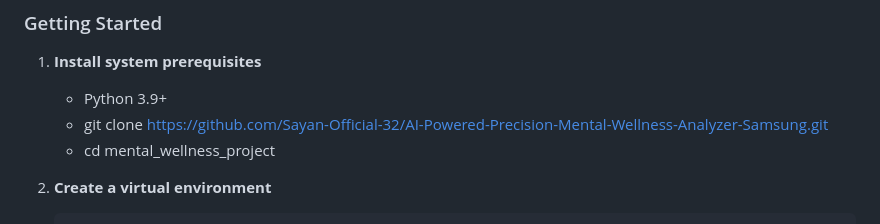
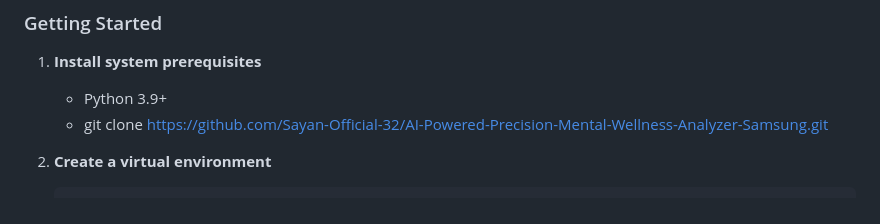
Before and after one commit to Sayan-Official-32/AI-Powered-Precision-Mental-Wellness-Analyzer-Samsung, a Markdown page: README.md, the part around the change. GitHub-like rendering.

Commit message:
Update README to remove unnecessary cd command
Removed the step to change directory to the project folder.

````diff
--- a/README.md
+++ b/README.md
@@ -29,7 +29,6 @@ mental_wellness_project/
 1. **Install system prerequisites**
    - Python 3.9+
    - git clone <https://github.com/Sayan-Official-32/AI-Powered-Precision-Mental-Wellness-Analyzer-Samsung.git>
-   - cd mental_wellness_project
 
 2. **Create a virtual environment**
    ```bash
````
